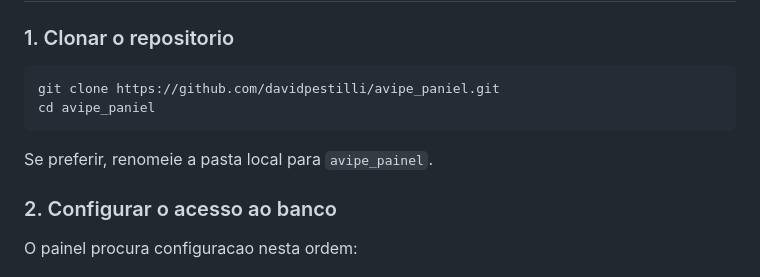
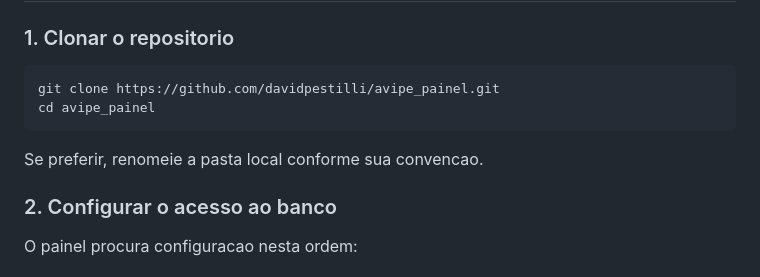
Before and after one commit to davidpestilli/avipe_painel, a Markdown page: README.md, the part around the change. Rendered like a GitHub page.

Commit message:
Corrige URL oficial do repositorio no README.
Co-authored-by: Cursor <cursoragent@cursor.com>

````diff
--- a/README.md
+++ b/README.md
@@ -154,11 +154,11 @@ Pacotes principais:
 ### 1. Clonar o repositorio
 
 ```powershell
-git clone https://github.com/davidpestilli/avipe_paniel.git
-cd avipe_paniel
+git clone https://github.com/davidpestilli/avipe_painel.git
+cd avipe_painel
 ```
 
-Se preferir, renomeie a pasta local para `avipe_painel`.
+Se preferir, renomeie a pasta local conforme sua convencao.
 
 ### 2. Configurar o acesso ao banco
 
````
